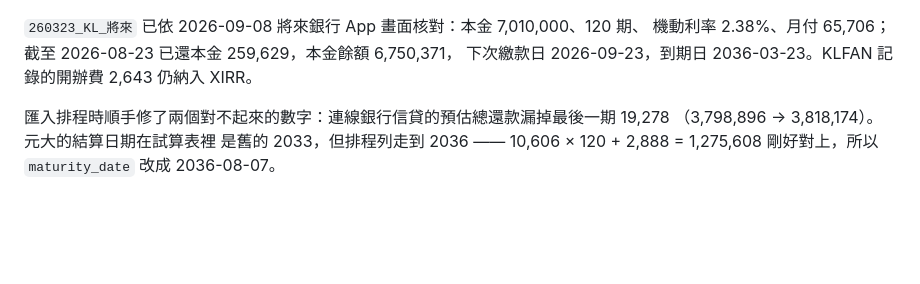
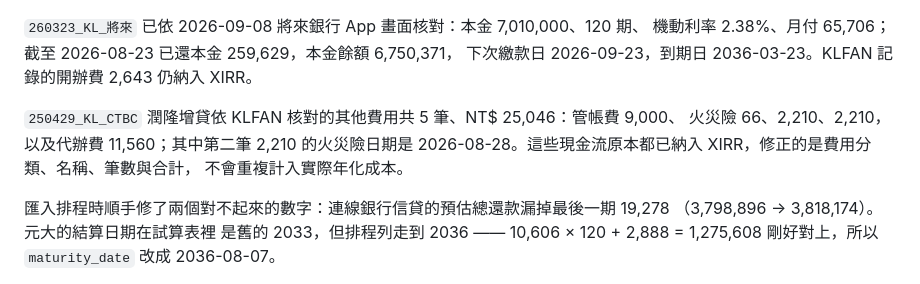
Before and after one commit to kevin1357111317/ks-wealth, a Markdown page: README.md, the part around the change. Drawn GitHub-style; blank space fills up the shorter version.

Commit message:
記錄潤隆增貸正確費用

```diff
--- a/README.md
+++ b/README.md
@@ -127,6 +127,11 @@ KLFAN 中已結清的舊信貸保留在分析頁，但餘額固定為零。夫
 `260323_KL_將來` 已依 2026-09-08 將來銀行 App 畫面核對：本金 7,010,000、120 期、
 機動利率 2.38%、月付 65,706；截至 2026-08-23 已還本金 259,629，本金餘額 6,750,371，
 下次繳款日 2026-09-23，到期日 2036-03-23。KLFAN 記錄的開辦費 2,643 仍納入 XIRR。
+
+`250429_KL_CTBC` 潤隆增貸依 KLFAN 核對的其他費用共 5 筆、NT$ 25,046：管帳費 9,000、
+火災險 66、2,210、2,210，以及代辦費 11,560；其中第二筆 2,210 的火災險日期是
+2026-08-28。這些現金流原本都已納入 XIRR，修正的是費用分類、名稱、筆數與合計，
+不會重複計入實際年化成本。
 
 匯入排程時順手修了兩個對不起來的數字：連線銀行信貸的預估總還款漏掉最後一期 19,278
 （3,798,896 → 3,818,174）。元大的結算日期在試算表裡
```
